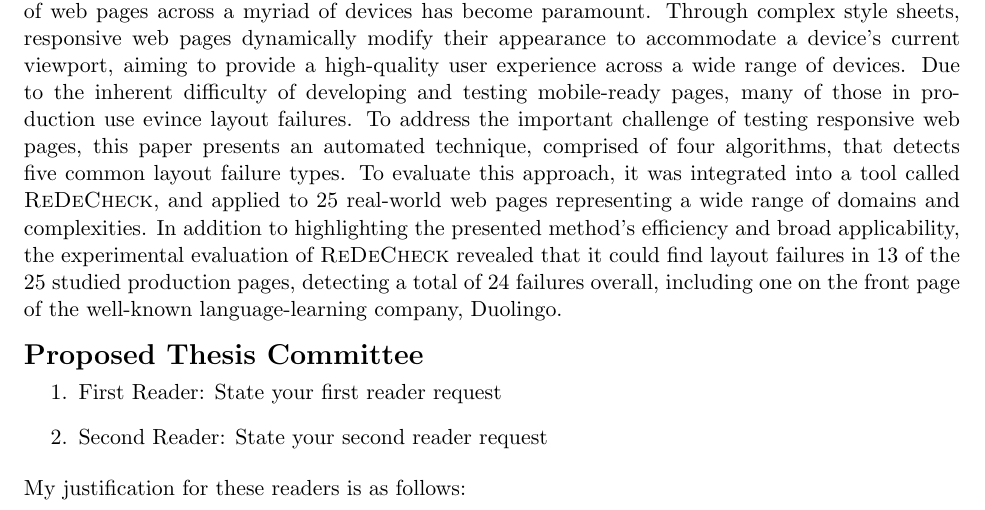
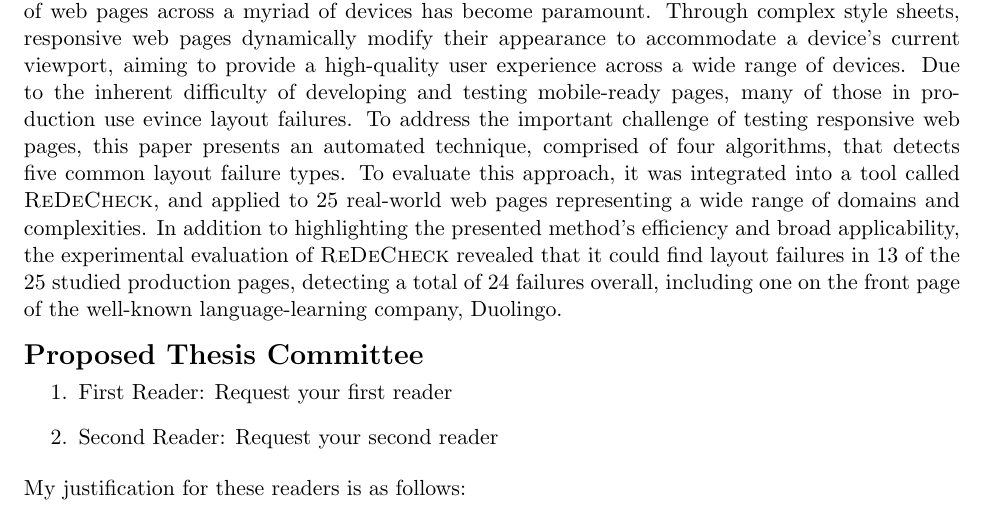
Before and after one commit to Allegheny-Computer-Science-600-F2017/cs600-F2017-project1-starter, a LaTeX thesis (senior_thesis_description.tex): part of the page, cut so that both start at the same text. Compiled offline with pdfLaTeX.

Commit message:
Updating the senior_thesis_description.

```diff
--- a/senior_thesis_description.tex
+++ b/senior_thesis_description.tex
@@ -132,8 +132,8 @@ Duolingo}.
 \section*{Proposed Thesis Committee}
 
 \begin{enumerate}
-  \item First Reader: State your first reader request
-  \item Second Reader: State your second reader request
+  \item First Reader: Request your first reader
+  \item Second Reader: Request your second reader
 \end{enumerate}
 
 \noindent
```
